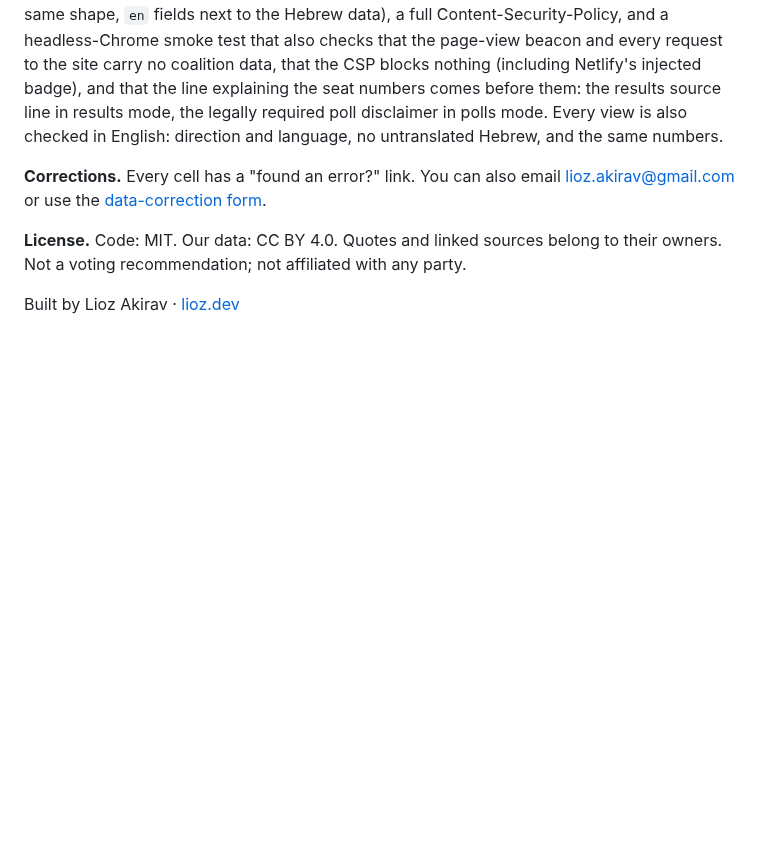
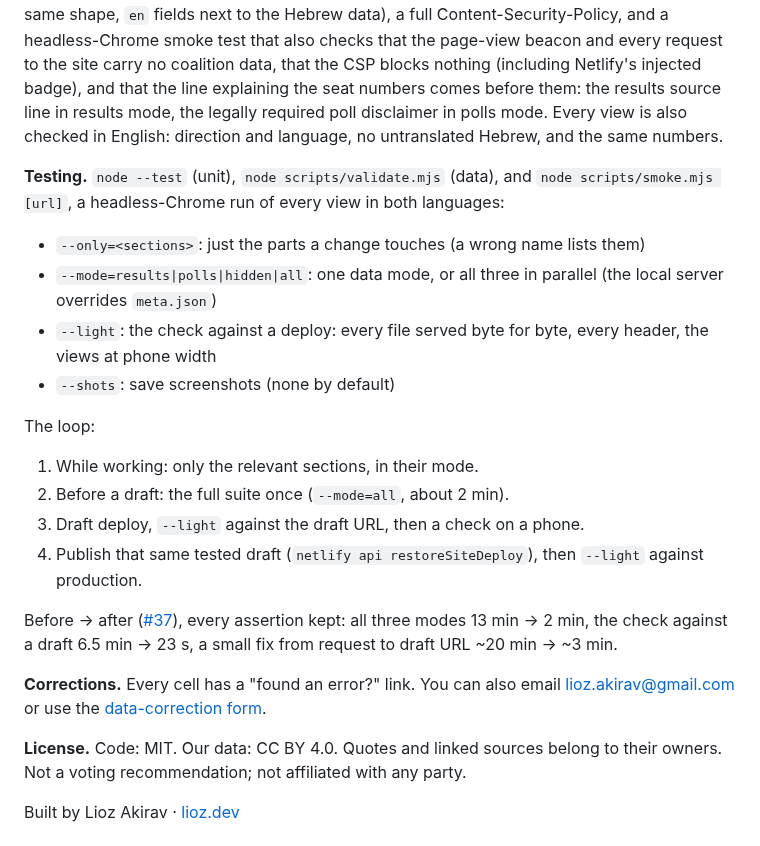
Before and after one commit to Lioo7/mi-im-mi, a Markdown page: README.md, the part around the change. Rendered like a GitHub page; blank space fills up the shorter version.

Commit message:
docs: a Testing section in the README: the smoke flags, the dev loop and the #37 before/after numbers, refs #37, #38
Co-Authored-By: Claude Opus 5.5 <noreply@anthropic.com>

```diff
--- a/README.md
+++ b/README.md
@@ -194,6 +194,20 @@ node scripts/smoke.mjs --only=pair    # רק חלק אחד, בזמן תיקון
 
 **Stack.** Static vanilla JS with no build step (<60KB gzipped including all data), JSON data, Netlify, `node --test` (124 tests, including mirror-symmetry tests, a 120-seat check, brute-force checks of the completions to 61 and of the closest coalitions to a party, a test that fails on any missing translation, a glossary test for both languages, and a test that keeps semicolons out of the Hebrew text), bilingual with no i18n library (two string files with the same shape, `en` fields next to the Hebrew data), a full Content-Security-Policy, and a headless-Chrome smoke test that also checks that the page-view beacon and every request to the site carry no coalition data, that the CSP blocks nothing (including Netlify's injected badge), and that the line explaining the seat numbers comes before them: the results source line in results mode, the legally required poll disclaimer in polls mode. Every view is also checked in English: direction and language, no untranslated Hebrew, and the same numbers.
 
+**Testing.** `node --test` (unit), `node scripts/validate.mjs` (data), and `node scripts/smoke.mjs [url]`, a headless-Chrome run of every view in both languages:
+- `--only=<sections>`: just the parts a change touches (a wrong name lists them)
+- `--mode=results|polls|hidden|all`: one data mode, or all three in parallel (the local server overrides `meta.json`)
+- `--light`: the check against a deploy: every file served byte for byte, every header, the views at phone width
+- `--shots`: save screenshots (none by default)
+
+The loop:
+1. While working: only the relevant sections, in their mode.
+2. Before a draft: the full suite once (`--mode=all`, about 2 min).
+3. Draft deploy, `--light` against the draft URL, then a check on a phone.
+4. Publish that same tested draft (`netlify api restoreSiteDeploy`), then `--light` against production.
+
+Before → after ([#37](https://github.com/Lioo7/mi-im-mi/issues/37)), every assertion kept: all three modes 13 min → 2 min, the check against a draft 6.5 min → 23 s, a small fix from request to draft URL ~20 min → ~3 min.
+
 **Corrections.** Every cell has a "found an error?" link. You can also email lioz.akirav@gmail.com or use the [data-correction form](https://github.com/Lioo7/mi-im-mi/issues/new?template=data-correction.yml).
 
 **License.** Code: MIT. Our data: CC BY 4.0. Quotes and linked sources belong to their owners. Not a voting recommendation; not affiliated with any party.
```
